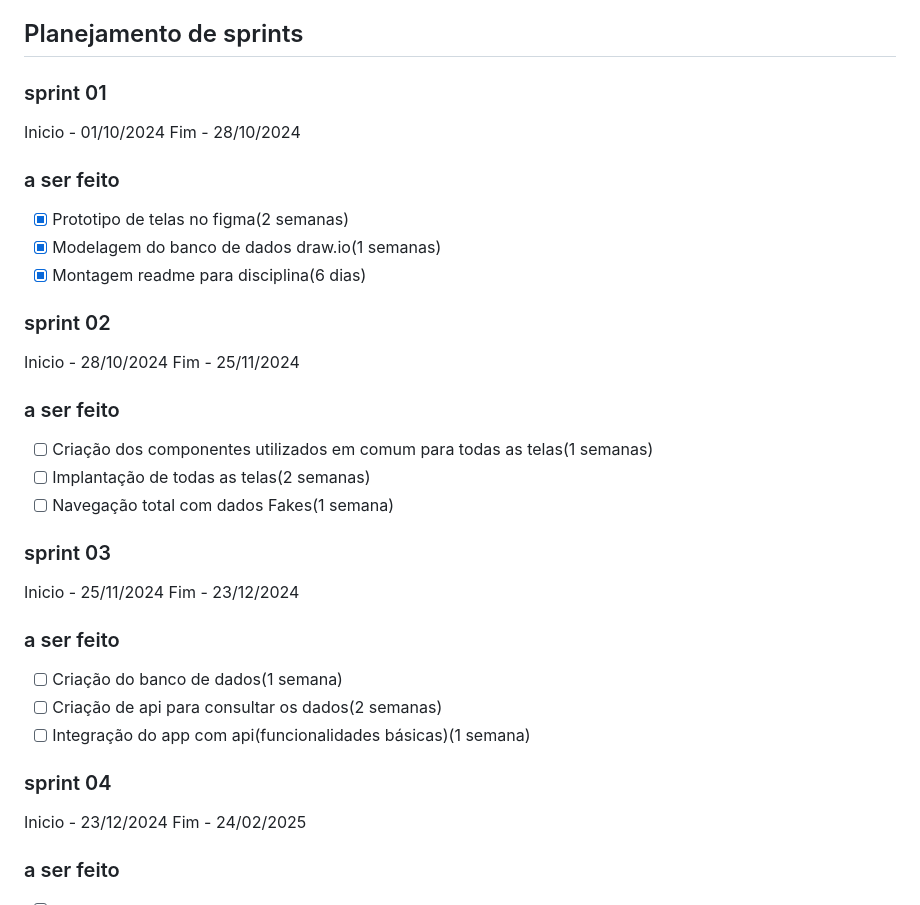
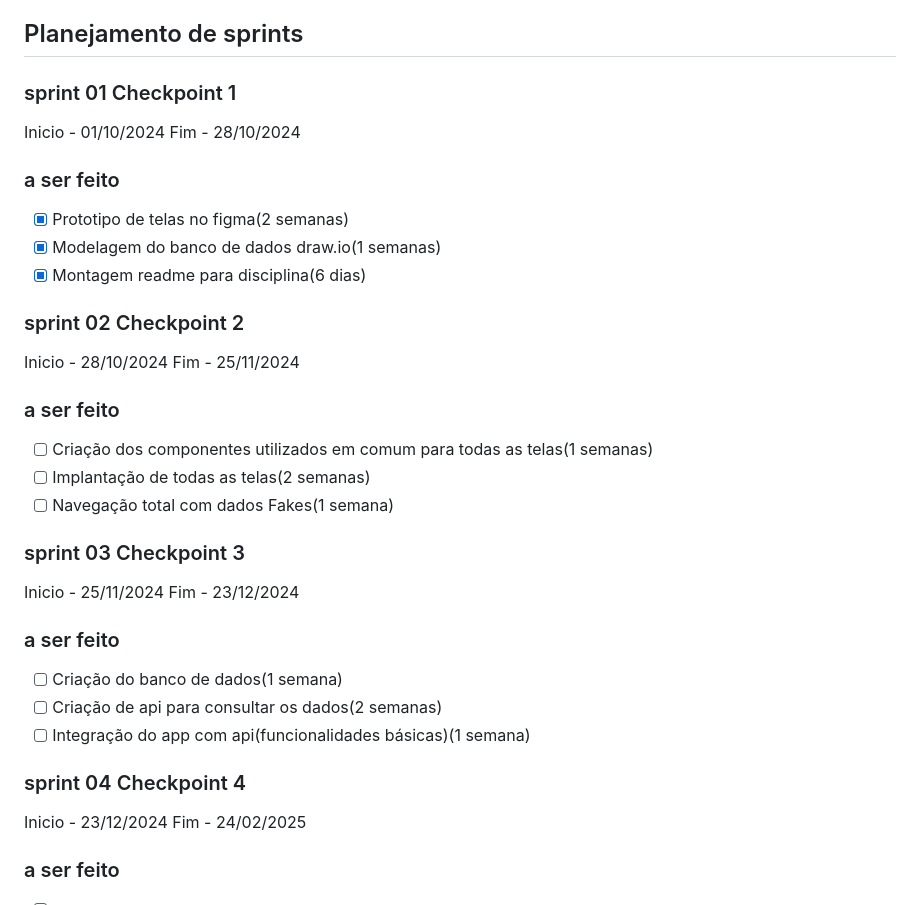
Before and after one commit to dominguesVini/HubGest, a Markdown page: README.md, the part around the change. Rendered like a GitHub page.

```diff
--- a/README.md
+++ b/README.md
@@ -26,7 +26,7 @@ O **HubGest** é uma plataforma de gestão corporativa voltada para funcionário
 
 ##  Planejamento de sprints
 
-### sprint 01
+### sprint 01 Checkpoint 1
    Inicio - 01/10/2024
    Fim    - 28/10/2024
    ### a ser feito
@@ -34,7 +34,7 @@ O **HubGest** é uma plataforma de gestão corporativa voltada para funcionário
    - [X] Modelagem do banco de dados draw.io(1 semanas)
    - [X] Montagem readme para disciplina(6 dias)
 
-### sprint 02
+### sprint 02 Checkpoint 2
    Inicio - 28/10/2024
    Fim    - 25/11/2024
    ### a ser feito
@@ -42,7 +42,7 @@ O **HubGest** é uma plataforma de gestão corporativa voltada para funcionário
    - [ ] Implantação de todas as telas(2 semanas)
    - [ ] Navegação total com dados Fakes(1 semana)
 
-### sprint 03
+### sprint 03 Checkpoint 3
    Inicio - 25/11/2024
    Fim    - 23/12/2024
    ### a ser feito
@@ -50,7 +50,7 @@ O **HubGest** é uma plataforma de gestão corporativa voltada para funcionário
    - [ ] Criação de api para consultar os dados(2 semanas)
    - [ ] Integração do app com api(funcionalidades básicas)(1 semana)
 
-### sprint 04
+### sprint 04 Checkpoint 4
    Inicio - 23/12/2024
    Fim    - 24/02/2025
    ### a ser feito
```
